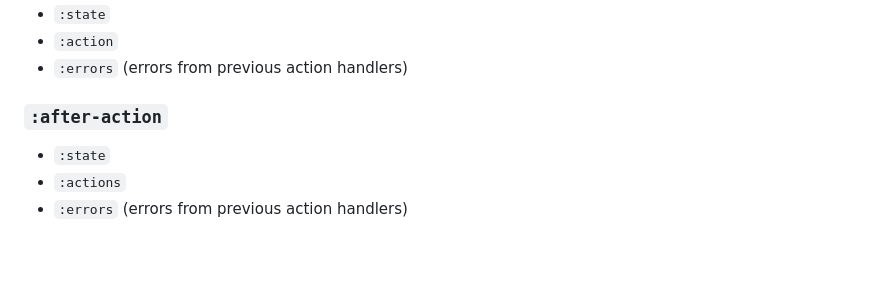
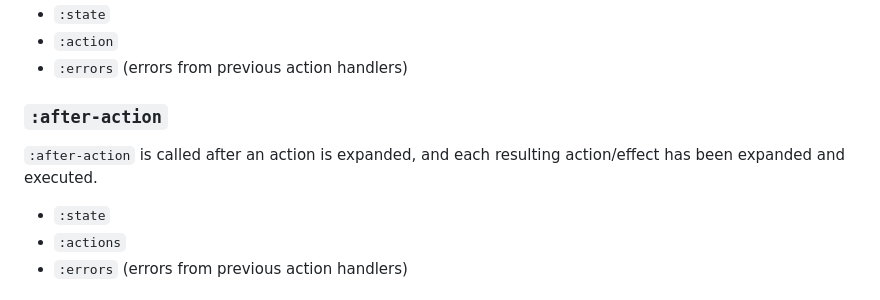
Before and after one commit to cjohansen/nexus, a Markdown page: Readme.md, the part around one of its changes. Rendered like a GitHub page; blank space fills up the shorter version.

Commit message:
Specify when after-action interceptors are called

```diff
--- a/Readme.md
+++ b/Readme.md
@@ -999,6 +998,9 @@ this interceptor.
 
 ### `:after-action`
 
+`:after-action` is called after an action is expanded, and each resulting
+action/effect has been expanded and executed.
+
 - `:state`
 - `:actions`
 - `:errors` (errors from previous action handlers)
```
Also changed, not shown: other parts of Readme.md (+0 -1 lines).
